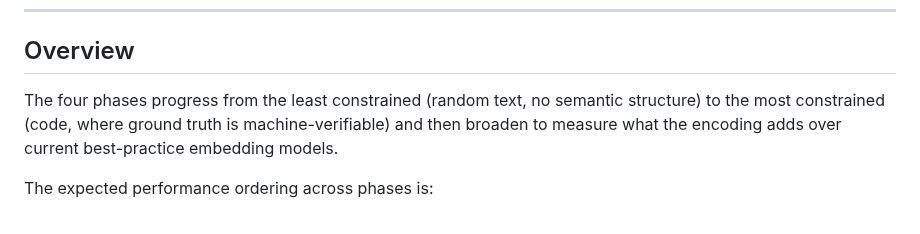
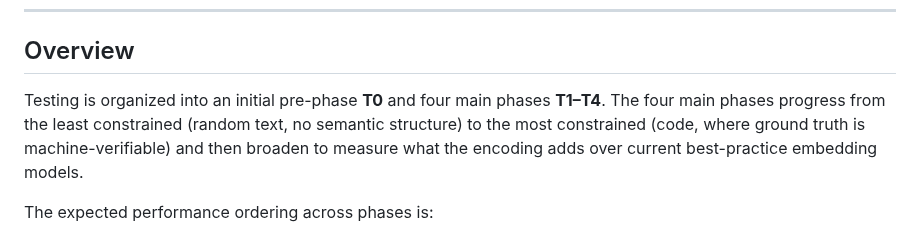
Before and after one commit to devlux76/q2, a Markdown page: TESTING.md, the part around the change. Rendered like a GitHub page.

Commit message:
Potential fix for pull request finding
Co-authored-by: Copilot Autofix powered by AI <175728472+Copilot@users.noreply.github.com>

```diff
--- a/TESTING.md
+++ b/TESTING.md
@@ -20,7 +20,8 @@ Section references of the form §P-x refer to [PREDICTIONS.md](PREDICTIONS.md).
 
 ## Overview
 
-The four phases progress from the least constrained (random text, no semantic
+Testing is organized into an initial pre-phase **T0** and four main phases **T1–T4**.
+The four main phases progress from the least constrained (random text, no semantic
 structure) to the most constrained (code, where ground truth is machine-verifiable)
 and then broaden to measure what the encoding adds over current best-practice
 embedding models.
```
